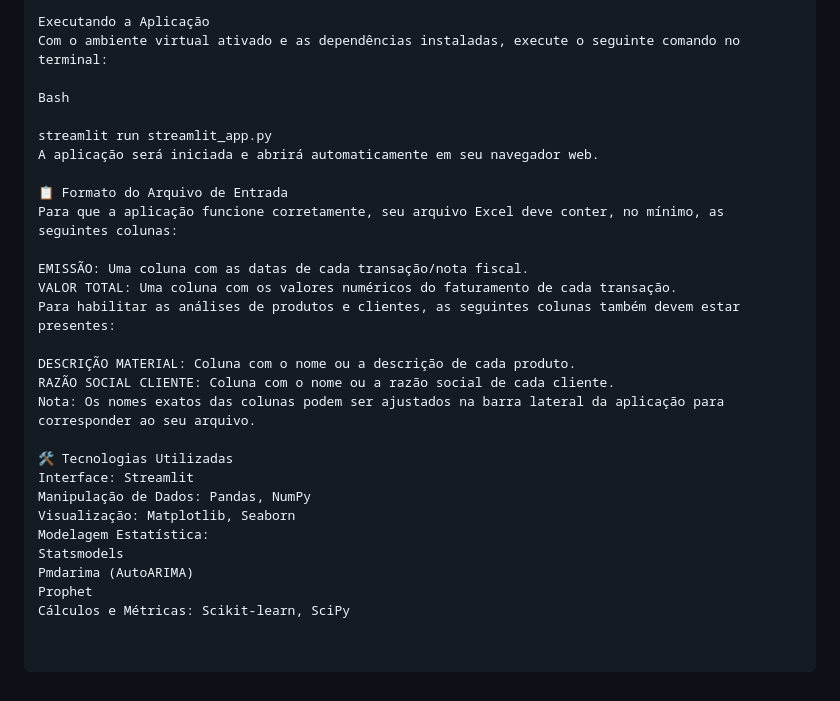
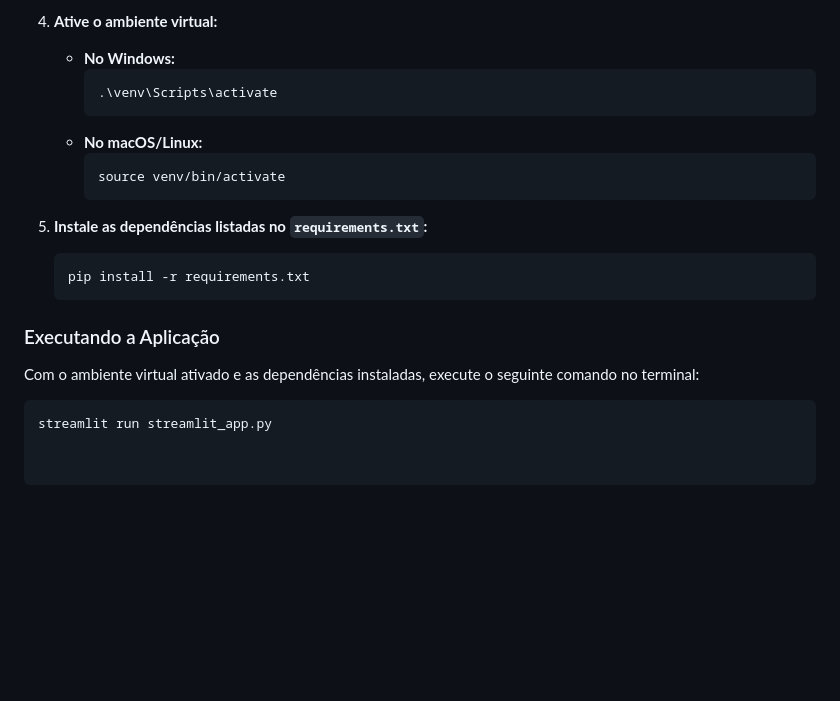
Before and after one commit to GuiAlmeida03/Sohipren, a Markdown page: README.md, the part around one of its changes. Drawn GitHub-style; blank space fills up the shorter version.

````diff
--- a/README.md
+++ b/README.md
@@ -55,29 +63,22 @@ pip install -r requirements.txt
 
-Executando a Aplicação
+4.  **Ative o ambiente virtual:**
+    * **No Windows:**
+        ```bash
+        .\venv\Scripts\activate
+        ```
+    * **No macOS/Linux:**
+        ```bash
+        source venv/bin/activate
+        ```
+
+5.  **Instale as dependências listadas no `requirements.txt`:**
+    ```bash
+    pip install -r requirements.txt
+    ```
+
+### Executando a Aplicação
+
 Com o ambiente virtual ativado e as dependências instaladas, execute o seguinte comando no terminal:
 
-Bash
-
+```bash
 streamlit run streamlit_app.py
-A aplicação será iniciada e abrirá automaticamente em seu navegador web.
-
-📋 Formato do Arquivo de Entrada
-Para que a aplicação funcione corretamente, seu arquivo Excel deve conter, no mínimo, as seguintes colunas:
-
-EMISSÃO: Uma coluna com as datas de cada transação/nota fiscal.
-VALOR TOTAL: Uma coluna com os valores numéricos do faturamento de cada transação.
-Para habilitar as análises de produtos e clientes, as seguintes colunas também devem estar presentes:
-
-DESCRIÇÃO MATERIAL: Coluna com o nome ou a descrição de cada produto.
-RAZÃO SOCIAL CLIENTE: Coluna com o nome ou a razão social de cada cliente.
-Nota: Os nomes exatos das colunas podem ser ajustados na barra lateral da aplicação para corresponder ao seu arquivo.
-
-🛠️ Tecnologias Utilizadas
-Interface: Streamlit
-Manipulação de Dados: Pandas, NumPy
-Visualização: Matplotlib, Seaborn
-Modelagem Estatística:
-Statsmodels
-Pmdarima (AutoARIMA)
-Prophet
-Cálculos e Métricas: Scikit-learn, SciPy
````
Also changed, not shown: other parts of README.md (+53 -45 lines).
